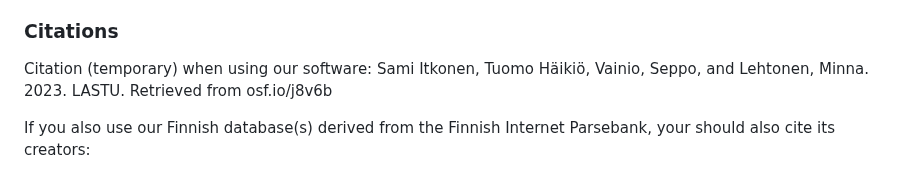
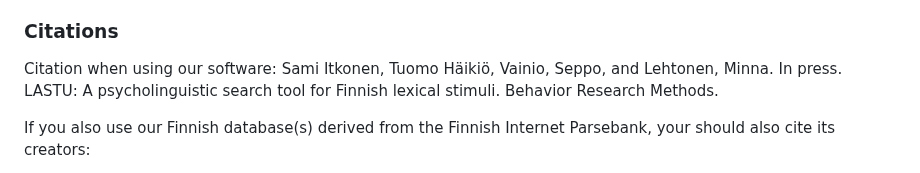
Before and after one commit to dustedmtl/lastu, a Markdown page: docs/USERGUIDE.md, the part around the change. Drawn GitHub-style.

```diff
--- a/docs/USERGUIDE.md
+++ b/docs/USERGUIDE.md
@@ -6,8 +6,8 @@ LASTU: Lexical Application for STimulus Unearthing is a program for searching fo
 
 ### Citations
 
-Citation (temporary) when using our software:
-Sami Itkonen, Tuomo Häikiö, Vainio, Seppo, and Lehtonen, Minna. 2023. LASTU. Retrieved from osf.io/j8v6b
+Citation when using our software:
+Sami Itkonen, Tuomo Häikiö, Vainio, Seppo, and Lehtonen, Minna. In press. LASTU: A psycholinguistic search tool for Finnish lexical stimuli. Behavior Research Methods.
 
 If you also use our Finnish database(s) derived from the Finnish Internet Parsebank, your should also cite its creators:
 
```
